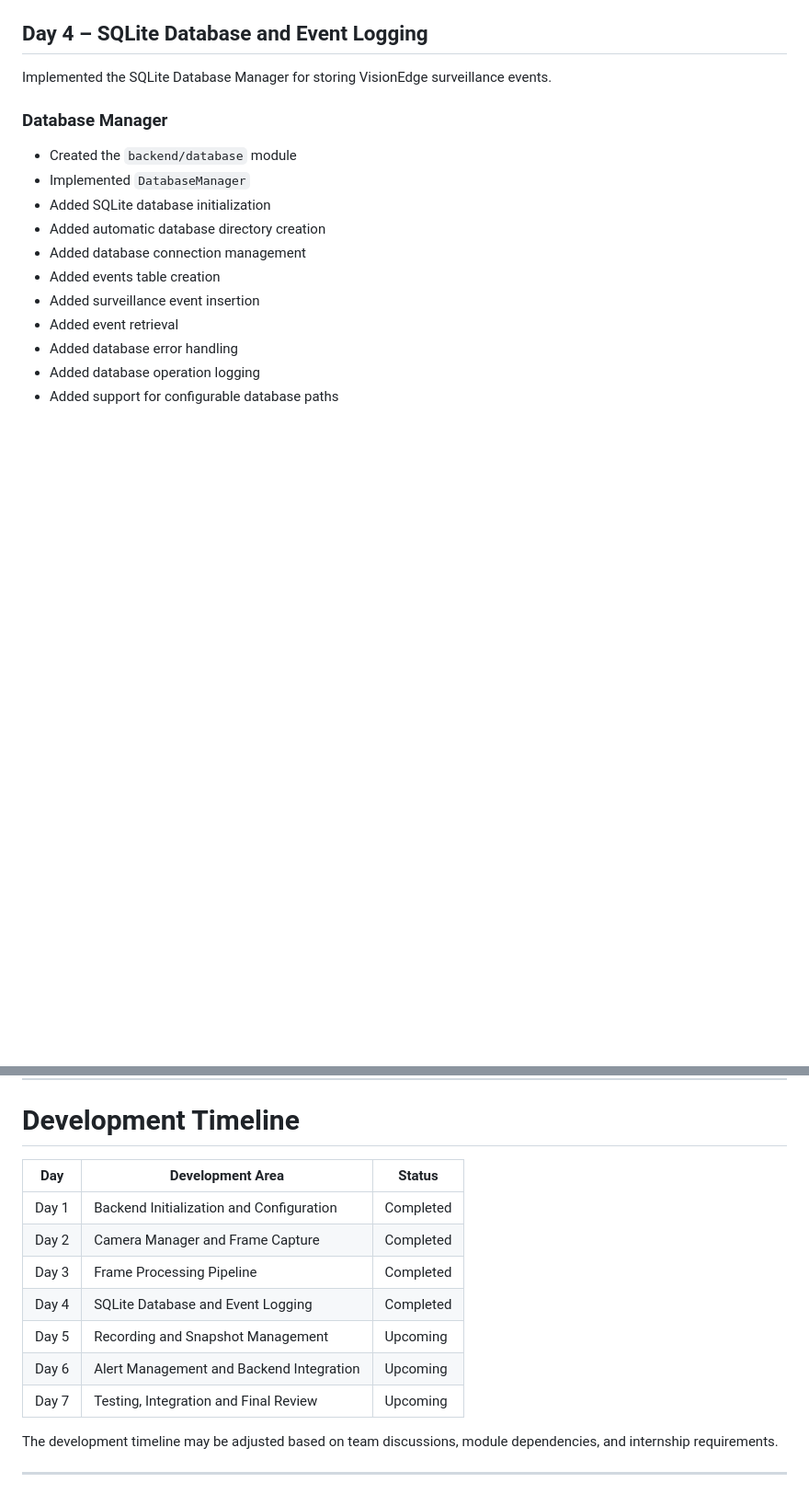
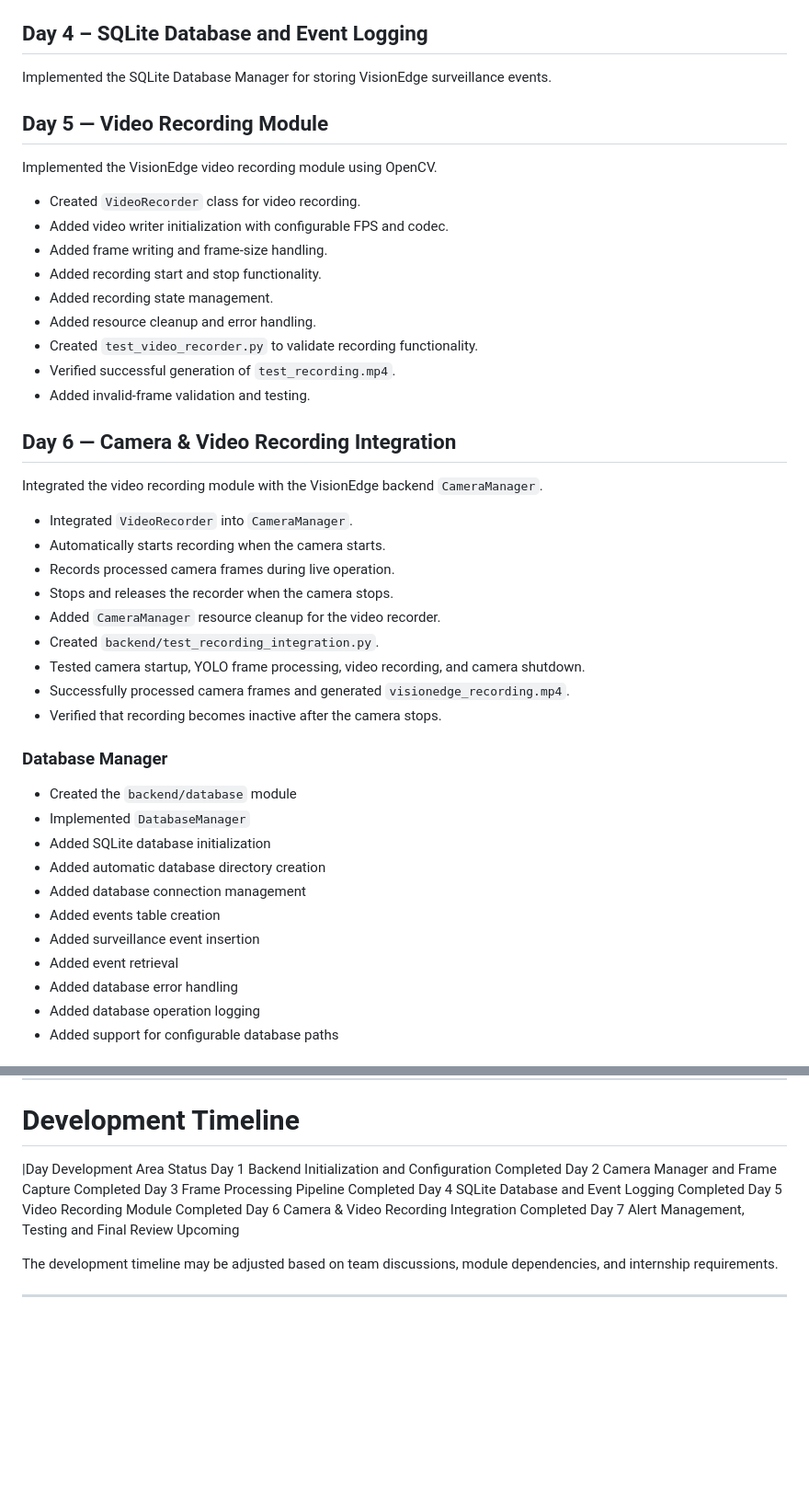
Before and after one commit to Ishita985-alt/VisionEdge, a Markdown page: README.md, 2 parts joined by grey strips. Shown at 92% size. Rendered like a GitHub page; blank space fills up the shorter version.

Commit message:
docs: update README with Day 5 and day 6  progress

```diff
--- a/README.md
+++ b/README.md
@@ -153,7 +153,33 @@ Status: Completed
 ## Day 4 – SQLite Database and Event Logging
 
 Implemented the SQLite Database Manager for storing VisionEdge surveillance events.
+## Day 5 — Video Recording Module
 
+Implemented the VisionEdge video recording module using OpenCV.
+
+- Created `VideoRecorder` class for video recording.
+- Added video writer initialization with configurable FPS and codec.
+- Added frame writing and frame-size handling.
+- Added recording start and stop functionality.
+- Added recording state management.
+- Added resource cleanup and error handling.
+- Created `test_video_recorder.py` to validate recording functionality.
+- Verified successful generation of `test_recording.mp4`.
+- Added invalid-frame validation and testing.
+
+## Day 6 — Camera & Video Recording Integration
+
+Integrated the video recording module with the VisionEdge backend `CameraManager`.
+
+- Integrated `VideoRecorder` into `CameraManager`.
+- Automatically starts recording when the camera starts.
+- Records processed camera frames during live operation.
+- Stops and releases the recorder when the camera stops.
+- Added `CameraManager` resource cleanup for the video recorder.
+- Created `backend/test_recording_integration.py`.
+- Tested camera startup, YOLO frame processing, video recording, and camera shutdown.
+- Successfully processed camera frames and generated `visionedge_recording.mp4`.
+- Verified that recording becomes inactive after the camera stops.
 ### Database Manager
 
 - Created the `backend/database` module
@@ -297,15 +323,14 @@ The following modules are planned for subsequent development:
 
 # Development Timeline
 
-| Day | Development Area | Status |
-|-----|------------------|--------|
-| Day 1 | Backend Initialization and Configuration | Completed |
-| Day 2 | Camera Manager and Frame Capture | Completed |
-| Day 3 | Frame Processing Pipeline | Completed |
-| Day 4 | SQLite Database and Event Logging | Completed |
-| Day 5 | Recording and Snapshot Management | Upcoming |
-| Day 6 | Alert Management and Backend Integration | Upcoming |
-| Day 7 | Testing, Integration and Final Review | Upcoming |
+|Day	Development Area	Status
+Day 1	Backend Initialization and Configuration	Completed
+Day 2	Camera Manager and Frame Capture	Completed
+Day 3	Frame Processing Pipeline	Completed
+Day 4	SQLite Database and Event Logging	Completed
+Day 5	Video Recording Module	Completed
+Day 6	Camera & Video Recording Integration	Completed
+Day 7	Alert Management, Testing and Final Review	Upcoming
 
 The development timeline may be adjusted based on team discussions, module dependencies, and internship requirements.
 
```
